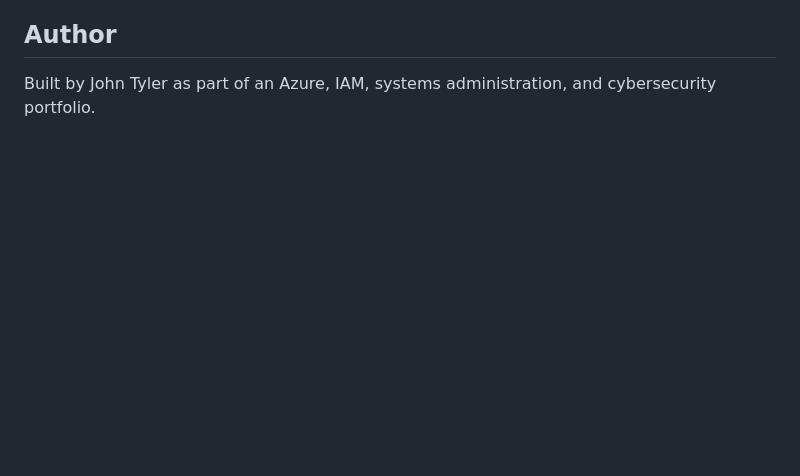
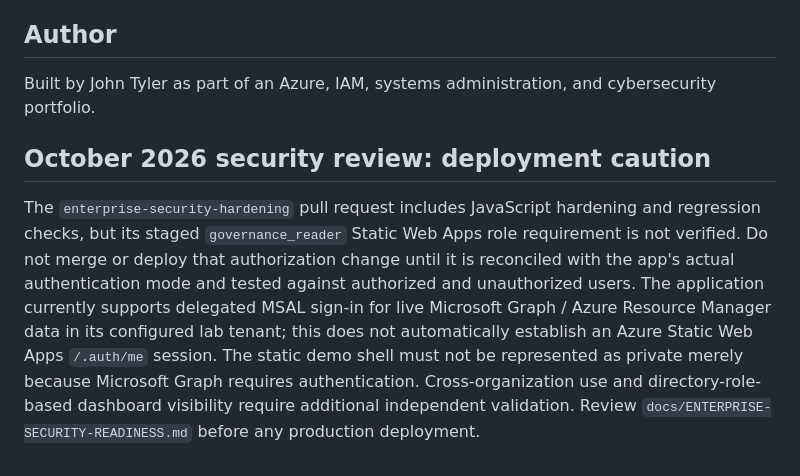
Before and after one commit to johninfra/azure-identity-governance-console, a Markdown page: README.md, the part around the change. GitHub-like rendering; blank space fills up the shorter version.

Commit message:
Document MSAL versus hosting auth and merge blockers

```diff
--- a/README.md
+++ b/README.md
@@ -244,3 +244,8 @@ Built by John Tyler as part of an Azure, IAM, systems administration, and cybers
 <!-- Redeployment trigger: live governance dashboard update (2026-10-21). -->
 
 <!-- Redeployment retry after corrected GitHub Actions allowlist (2026-10-21). -->
+
+
+## October 2026 security review: deployment caution
+
+The `enterprise-security-hardening` pull request includes JavaScript hardening and regression checks, but its staged `governance_reader` Static Web Apps role requirement is not verified. Do not merge or deploy that authorization change until it is reconciled with the app's actual authentication mode and tested against authorized and unauthorized users. The application currently supports delegated MSAL sign-in for live Microsoft Graph / Azure Resource Manager data in its configured lab tenant; this does not automatically establish an Azure Static Web Apps `/.auth/me` session. The static demo shell must not be represented as private merely because Microsoft Graph requires authentication. Cross-organization use and directory-role-based dashboard visibility require additional independent validation. Review `docs/ENTERPRISE-SECURITY-READINESS.md` before any production deployment.
```
